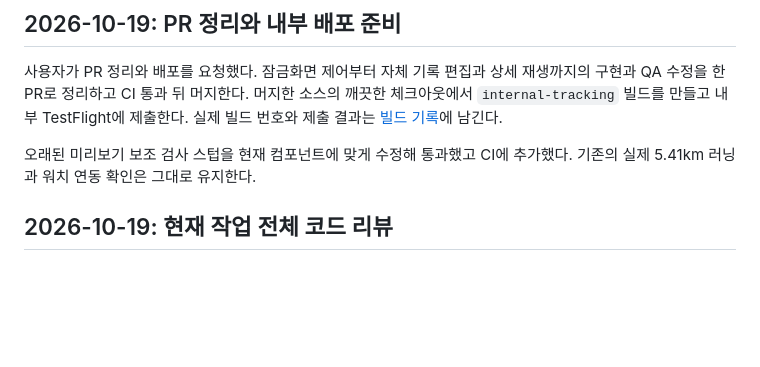
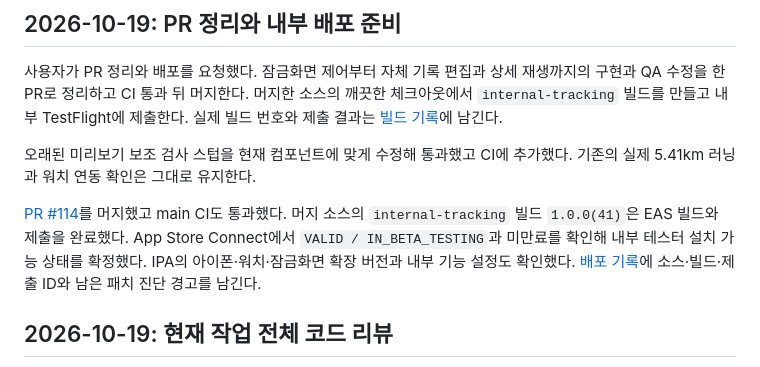
Before and after one commit to everyware-ie/run-mechuri, a Markdown page: docs/ops/qa-log.md, the part around the change. GitHub-like rendering; blank space fills up the shorter version.

```diff
--- a/docs/ops/qa-log.md
+++ b/docs/ops/qa-log.md
@@ -13,6 +13,8 @@ updated: 2026-10-19
 사용자가 PR 정리와 배포를 요청했다. 잠금화면 제어부터 자체 기록 편집과 상세 재생까지의 구현과 QA 수정을 한 PR로 정리하고 CI 통과 뒤 머지한다. 머지한 소스의 깨끗한 체크아웃에서 `internal-tracking` 빌드를 만들고 내부 TestFlight에 제출한다. 실제 빌드 번호와 제출 결과는 [빌드 기록](build-and-dev-commands.md)에 남긴다.
 
 오래된 미리보기 보조 검사 스텁을 현재 컴포넌트에 맞게 수정해 통과했고 CI에 추가했다. 기존의 실제 5.41km 러닝과 워치 연동 확인은 그대로 유지한다.
+
+[PR #114](https://github.com/everyware-ie/run-mechuri/pull/114)를 머지했고 main CI도 통과했다. 머지 소스의 `internal-tracking` 빌드 `1.0.0(41)`은 EAS 빌드와 제출을 완료했다. App Store Connect에서 `VALID / IN_BETA_TESTING`과 미만료를 확인해 내부 테스터 설치 가능 상태를 확정했다. IPA의 아이폰·워치·잠금화면 확장 버전과 내부 기능 설정도 확인했다. [배포 기록](build-and-dev-commands.md#2026-10-19-잠금화면-제어와-자체-기록-편집-내부-배포)에 소스·빌드·제출 ID와 남은 패치 진단 경고를 남긴다.
 
 ## 2026-10-19: 현재 작업 전체 코드 리뷰
 
```
Also changed, not shown: docs/ops/build-and-dev-commands.md (+25 -0 lines).
